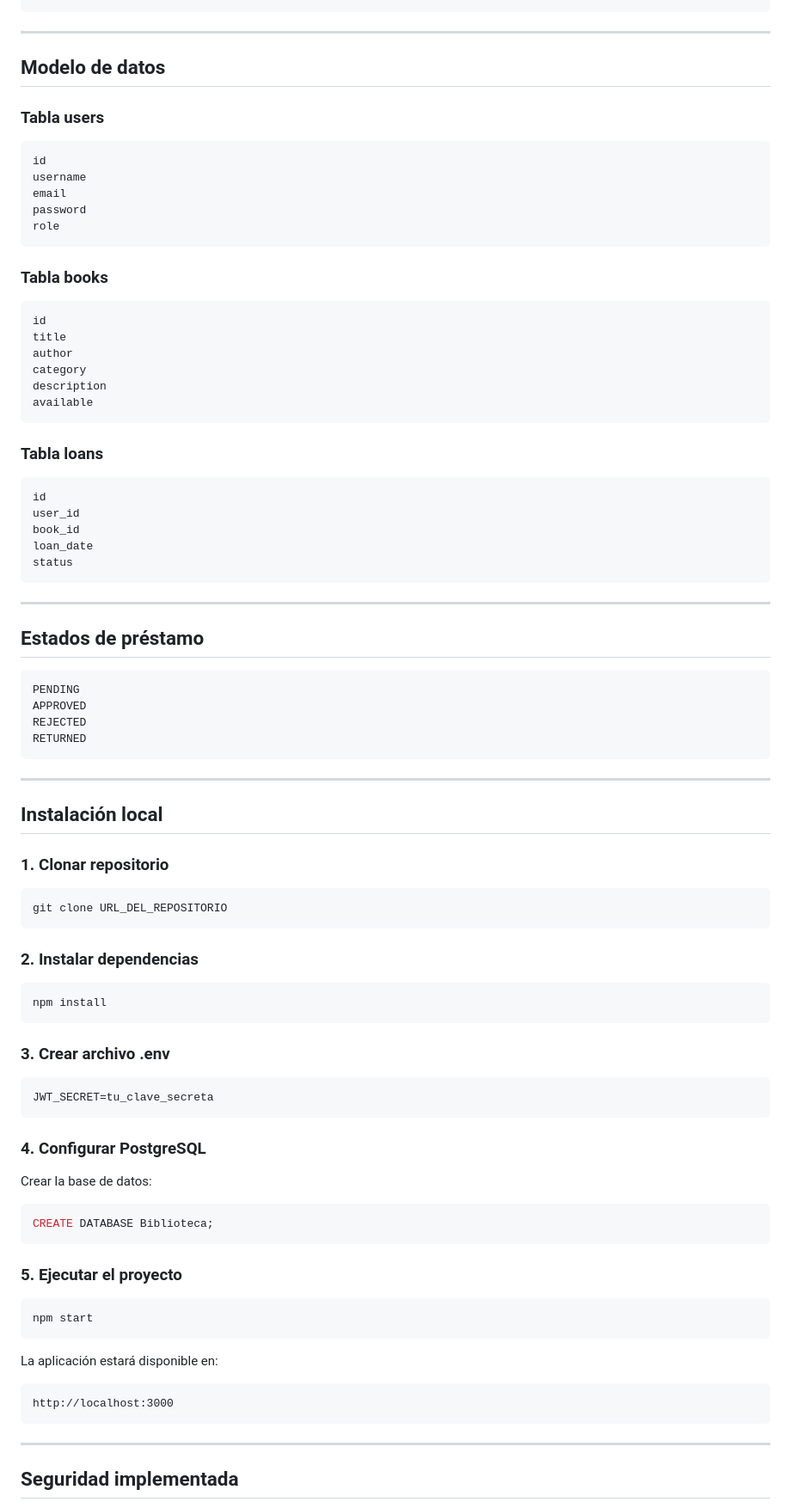
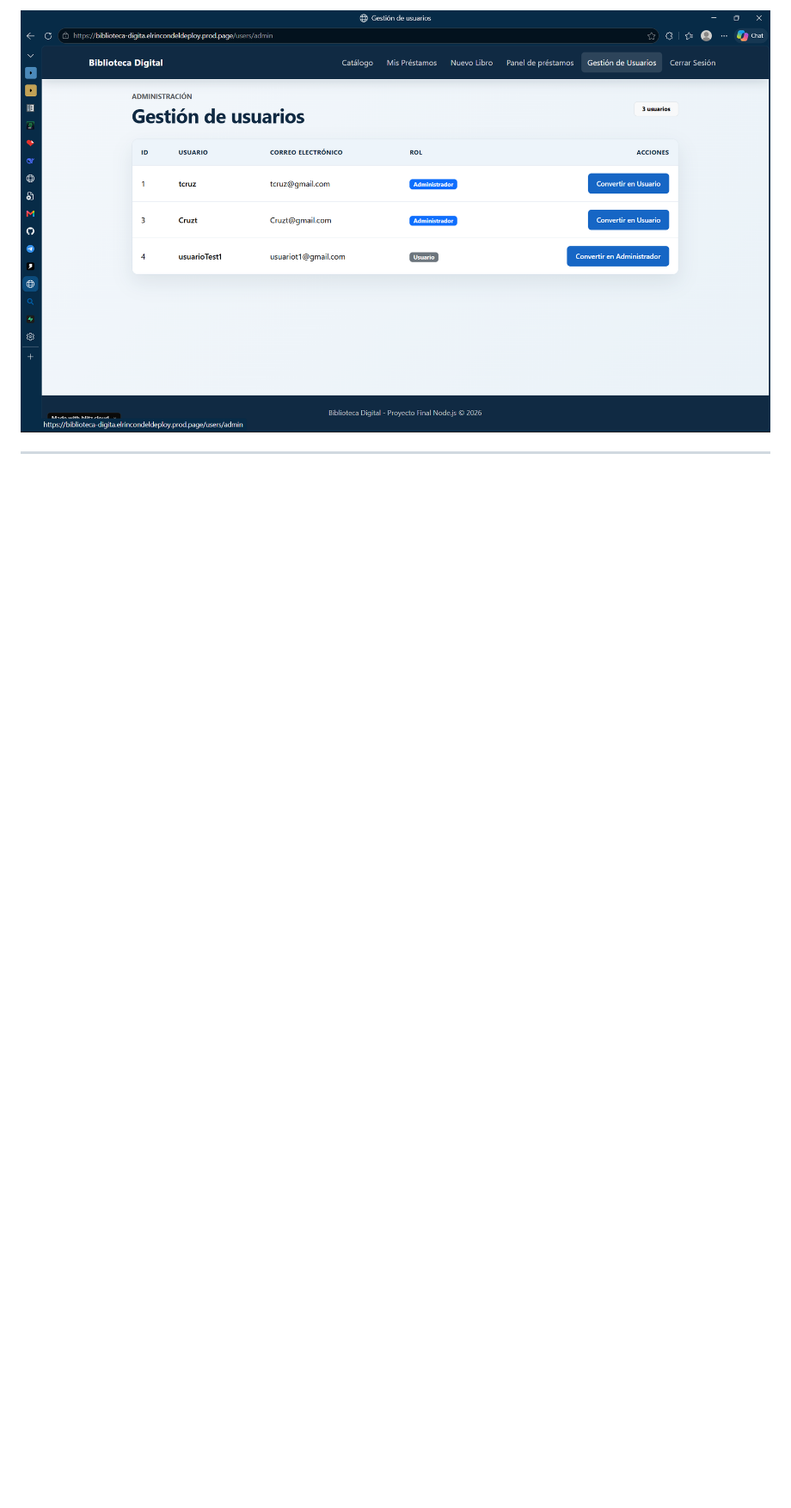
Before and after one commit to YiruZ3898/biblioteca-digital-nodejs, a Markdown page: README.md, the part around one of its changes. Shown at 86% size. Rendered like a GitHub page; pictures changed too: capturas/usuarios.png (added); blank space fills up the shorter version.

````diff
--- a/README.md
+++ b/README.md
@@ -139,93 +112,3 @@ proyecto-final/
+![Usuarios](capturas/usuarios.png)
 
 ---
-
-## Modelo de datos
-
-### Tabla users
-
-```text
-id
-username
-email
-password
-role
-```
-
-### Tabla books
-
-```text
-id
-title
-author
-category
-description
-available
-```
-
-### Tabla loans
-
-```text
-id
-user_id
-book_id
-loan_date
-status
-```
-
----
-
-## Estados de préstamo
-
-```text
-PENDING
-APPROVED
-REJECTED
-RETURNED
-```
-
----
-
-## Instalación local
-
-### 1. Clonar repositorio
-
-```bash
-git clone URL_DEL_REPOSITORIO
-```
-
-### 2. Instalar dependencias
-
-```bash
-npm install
-```
-
-### 3. Crear archivo .env
-
-```env
-JWT_SECRET=tu_clave_secreta
-```
-
-### 4. Configurar PostgreSQL
-
-Crear la base de datos:
-
-```sql
-CREATE DATABASE Biblioteca;
-```
-
-### 5. Ejecutar el proyecto
-
-```bash
-npm start
-```
-
-La aplicación estará disponible en:
-
-```text
-http://localhost:3000
-```
-
----
-
-## Seguridad implementada
-
````
Also changed, not shown: other parts of README.md (+53 -96 lines), capturas/catalogo.png (added), capturas/inicio.png (added), capturas/prestamos.png (added).
